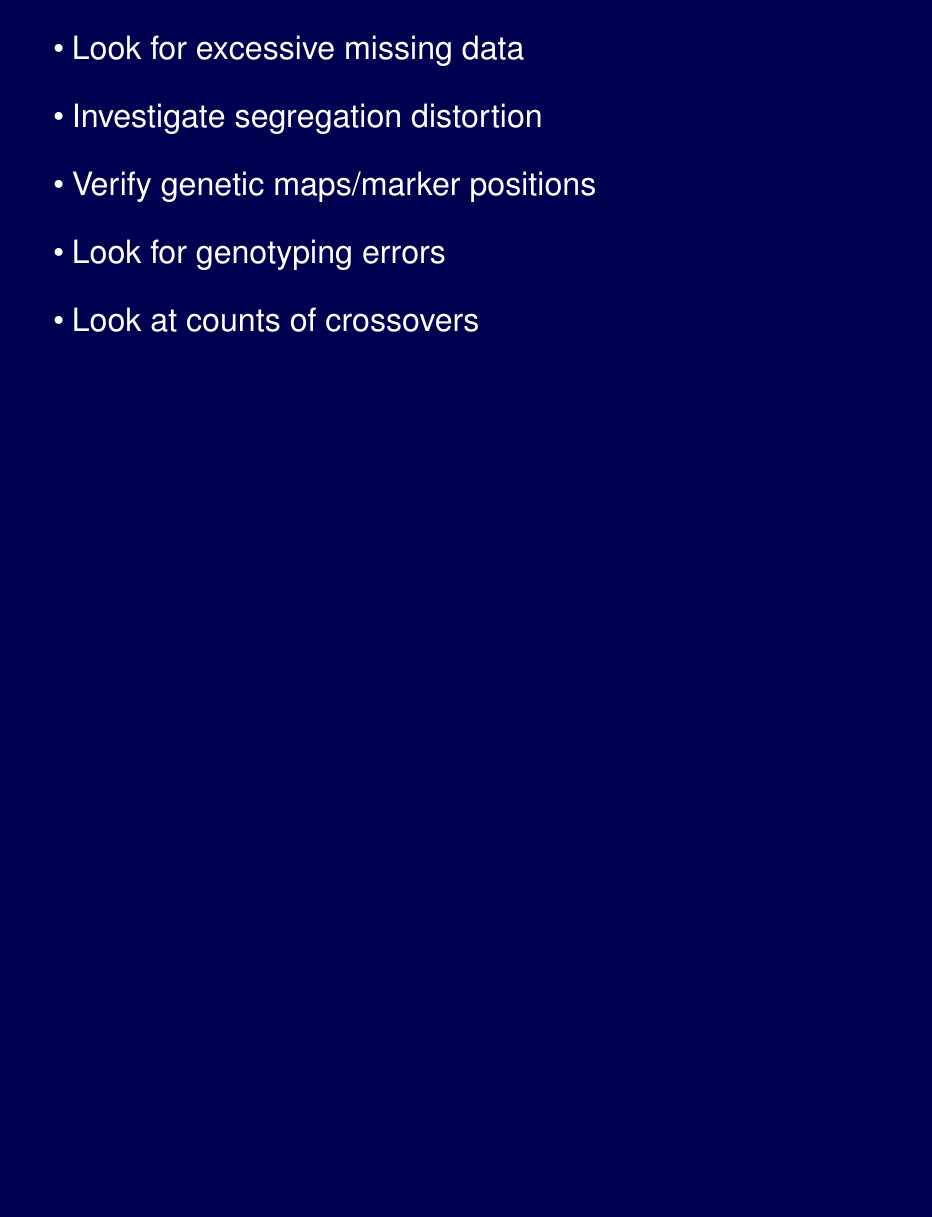
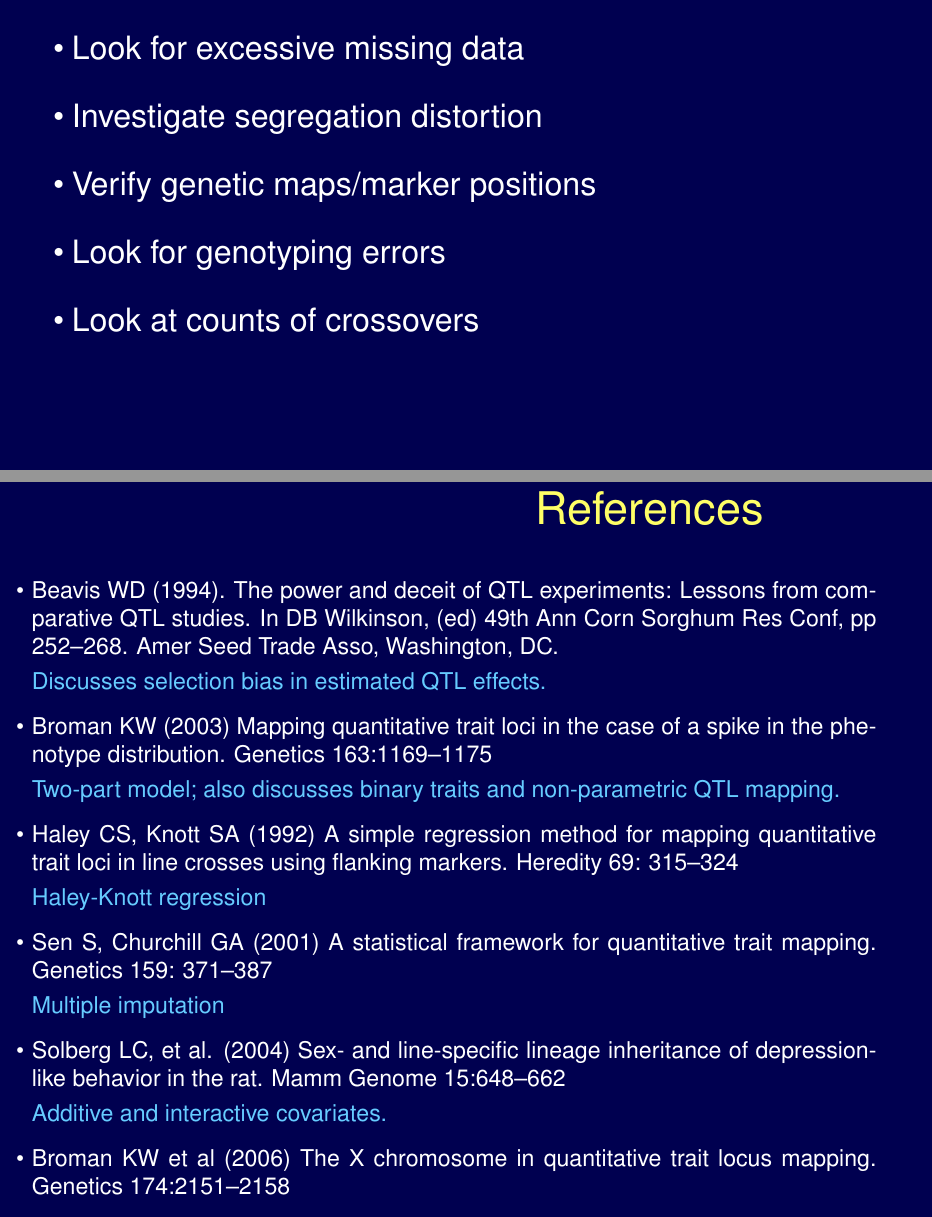
Before and after one commit to kbroman/Talk_JAXsysgen, a LaTeX document (SpecialTopics/topics.tex): part of page 23 of 23 before the commit and two parts of pages 23 and 24 of 24 after it, the two joined at a grey line, cut so that both start at the same text, the shorter picture padded with empty space. Compiled offline with pdfLaTeX.

Commit message:
Topics: add references slide

```diff
--- a/SpecialTopics/topics.tex
+++ b/SpecialTopics/topics.tex
@@ -710,0 +716,3 @@ Data diagnostics
+\centering
+References
+\end{minipage}
@@ -711 +725,42 @@ Data diagnostics
+\begin{minipage}{9.5in}
+\begin{itemize}
+\itemsep8pt
+\item Beavis WD (1994). The power and deceit of QTL experiments:
+  Lessons from comparative QTL studies. In DB Wilkinson,
+  (ed) 49th Ann Corn Sorghum Res Conf, pp
+  252--268. Amer Seed Trade Asso, Washington, DC.
+
+{\color{myblue} Discusses selection bias in estimated QTL effects.}
+
+\item Broman KW (2003) Mapping quantitative trait loci in the case of
+  a spike in the phenotype distribution. Genetics 163:1169--1175
+
+{\color{myblue} Two-part model; also discusses binary traits and
+  non-parametric QTL mapping.}
+
+\item Haley CS, Knott SA (1992) A simple regression method for mapping
+  quantitative trait loci in line crosses using flanking
+  markers. Heredity 69: 315--324
+
+{\color{myblue} Haley-Knott regression}
+
+\item Sen S, Churchill GA (2001) A statistical framework for
+  quantitative trait mapping. Genetics 159: 371--387
+
+{\color{myblue} Multiple imputation}
+
+\item Solberg LC, et al. (2004) Sex- and line-specific lineage
+  inheritance of depression-like behavior in the rat. Mamm Genome
+  15:648--662
+
+{\color{myblue} Additive and interactive covariates.}
+
+\item Broman KW et al (2006) The X chromosome in quantitative trait
+  locus mapping. Genetics 174:2151--2158
+
+
+\end{itemize}
+\end{minipage}
+
+
 \end{document}
```
Also changed, not shown: SpecialTopics/topics.tex (11 more changed lines).
